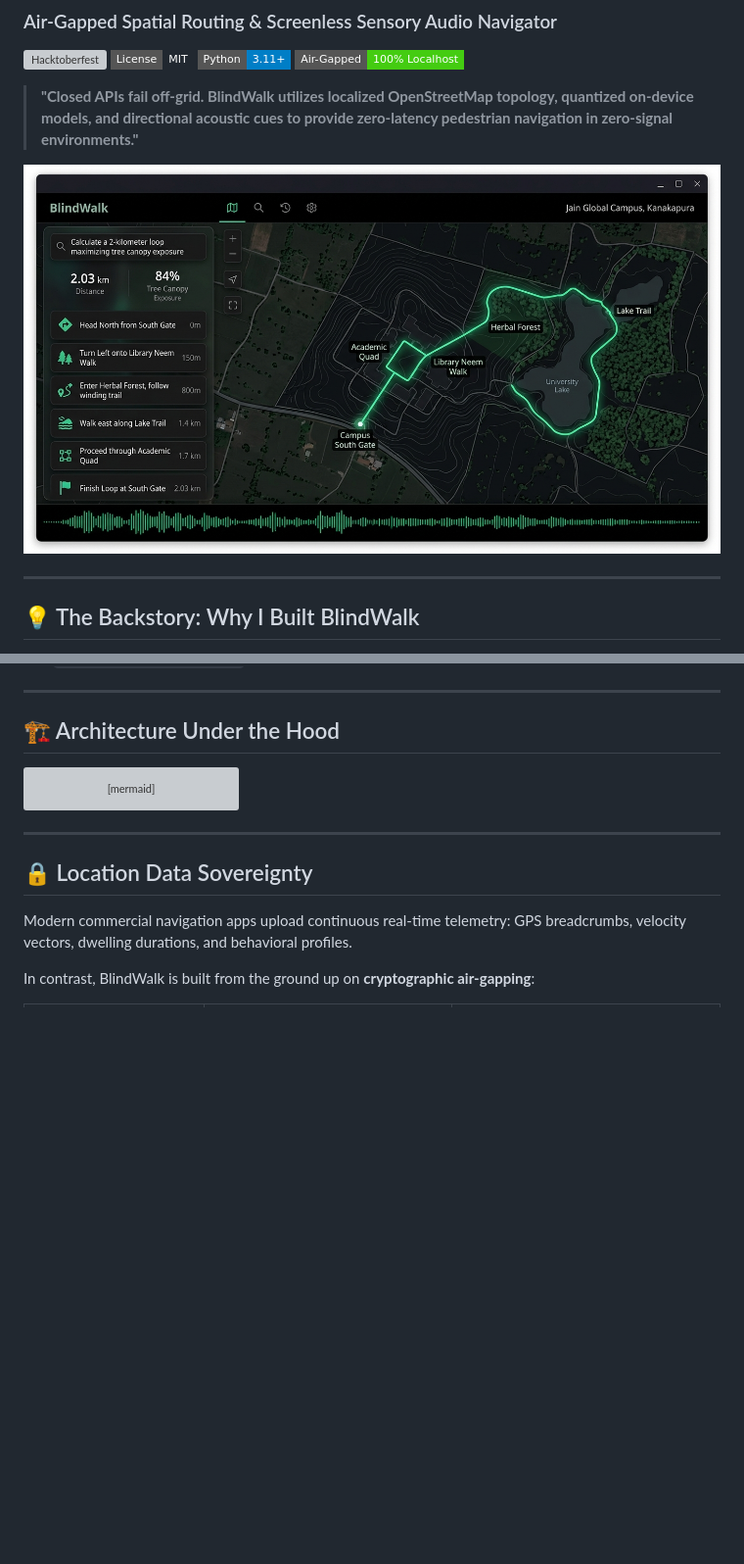
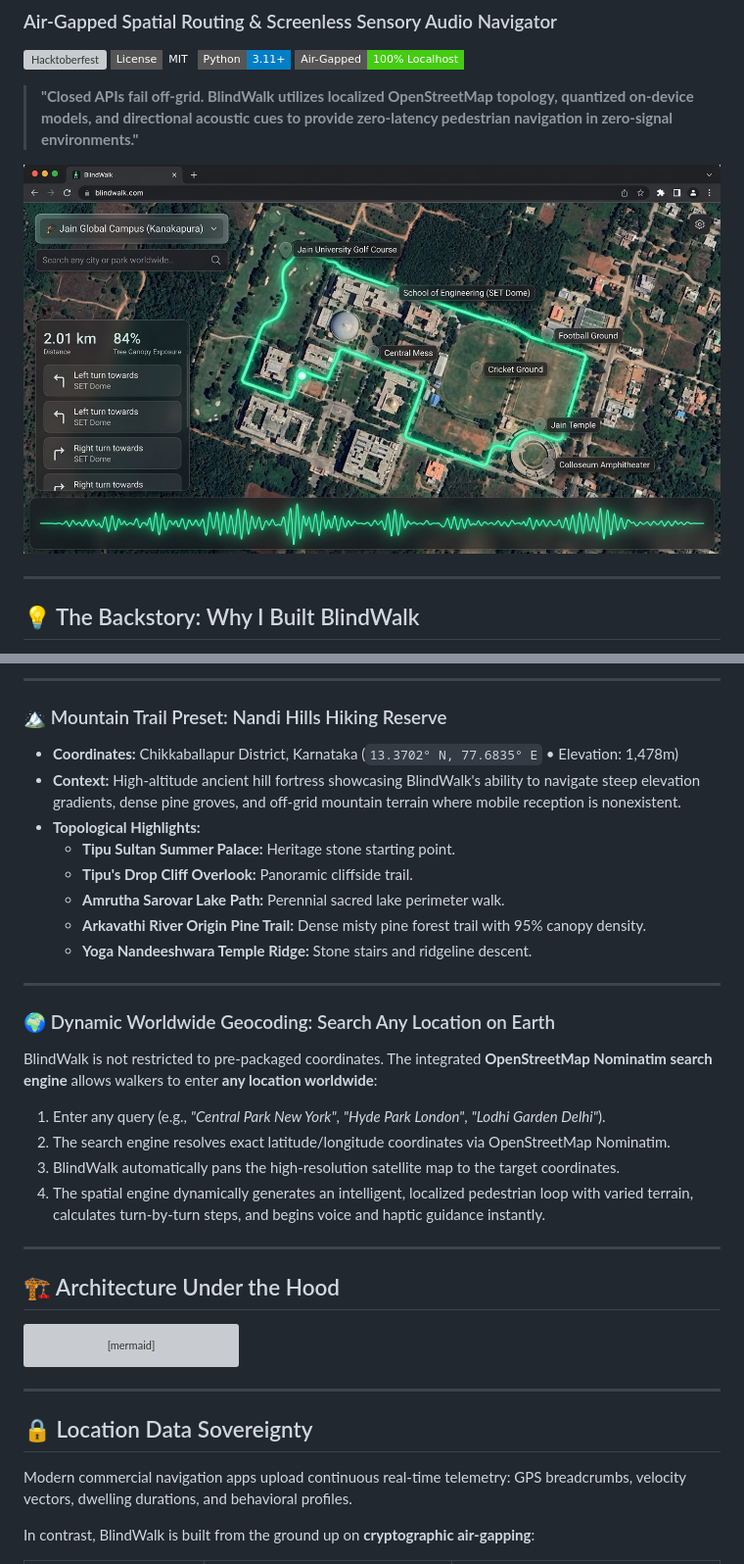
Before and after one commit to sharan-s-dev/blind-walk, a Markdown page: README.md, 2 parts joined by grey strips. Shown at 98% size. GitHub-like rendering; pictures changed too: web/preview.jpg; badges without logos; blank space fills up the shorter version; grey boxes are pictures that could not be loaded.

```diff
--- a/README.md
+++ b/README.md
@@ -70,3 +125,23 @@ For headless single-board computers (Raspberry Pi 4/5) or strict distraction-fre
+---
+
+### 🏔️ Mountain Trail Preset: Nandi Hills Hiking Reserve
+* **Coordinates:** Chikkaballapur District, Karnataka (`13.3702° N, 77.6835° E` • Elevation: 1,478m)
+* **Context:** High-altitude ancient hill fortress showcasing BlindWalk's ability to navigate steep elevation gradients, dense pine groves, and off-grid mountain terrain where mobile reception is nonexistent.
+* **Topological Highlights:**
+  * **Tipu Sultan Summer Palace:** Heritage stone starting point.
+  * **Tipu's Drop Cliff Overlook:** Panoramic cliffside trail.
+  * **Amrutha Sarovar Lake Path:** Perennial sacred lake perimeter walk.
+  * **Arkavathi River Origin Pine Trail:** Dense misty pine forest trail with 95% canopy density.
+  * **Yoga Nandeeshwara Temple Ridge:** Stone stairs and ridgeline descent.
+
+---
+
+### 🌍 Dynamic Worldwide Geocoding: Search Any Location on Earth
+BlindWalk is not restricted to pre-packaged coordinates. The integrated **OpenStreetMap Nominatim search engine** allows walkers to enter **any location worldwide**:
+1. Enter any query (e.g., *"Central Park New York"*, *"Hyde Park London"*, *"Lodhi Garden Delhi"*).
+2. The search engine resolves exact latitude/longitude coordinates via OpenStreetMap Nominatim.
+3. BlindWalk automatically pans the high-resolution satellite map to the target coordinates.
+4. The spatial engine dynamically generates an intelligent, localized pedestrian loop with varied terrain, calculates turn-by-turn steps, and begins voice and haptic guidance instantly.
 
 ---
 
```
Also changed, not shown: other parts of README.md (+55 -0 lines), SUBMISSION.md (+8 -2 lines).
